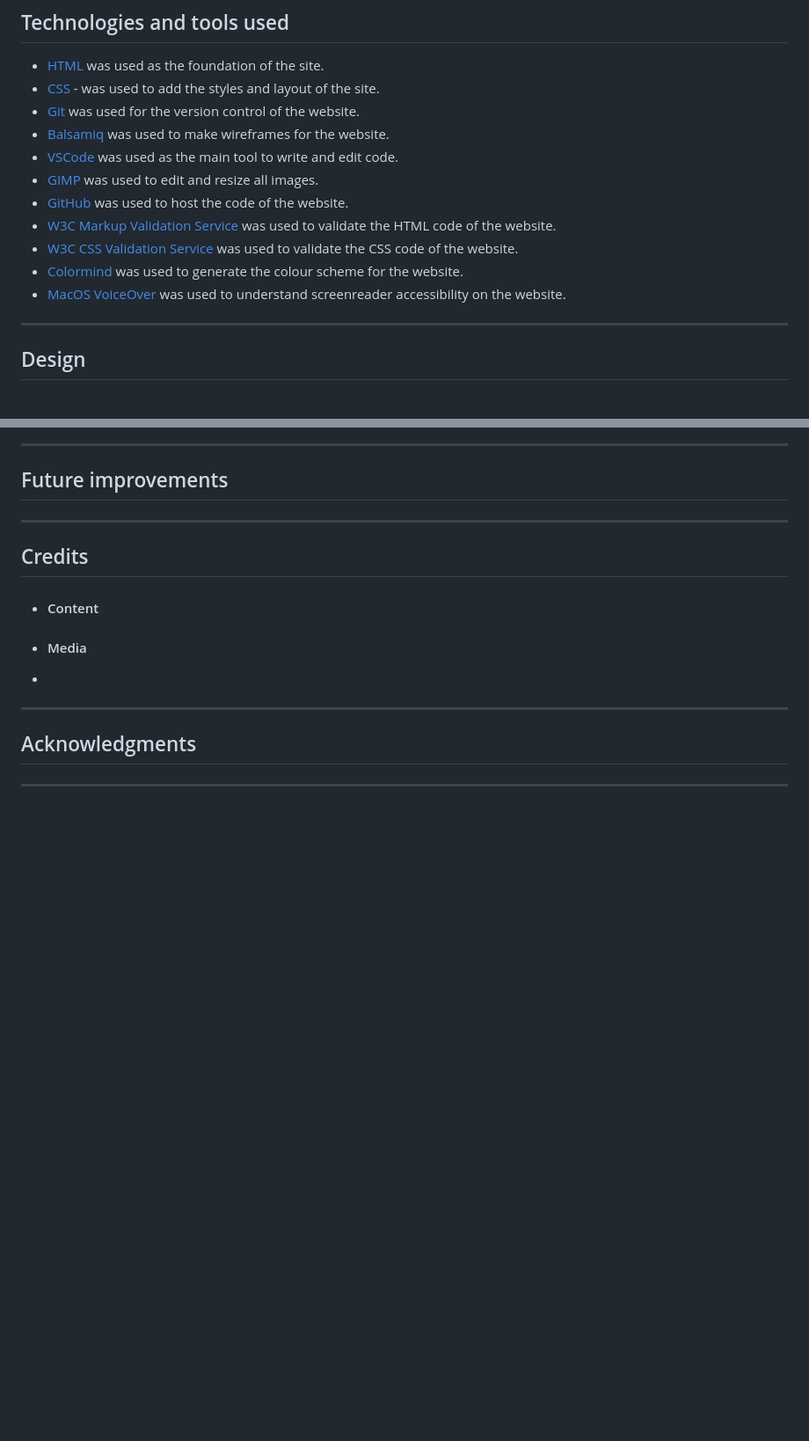
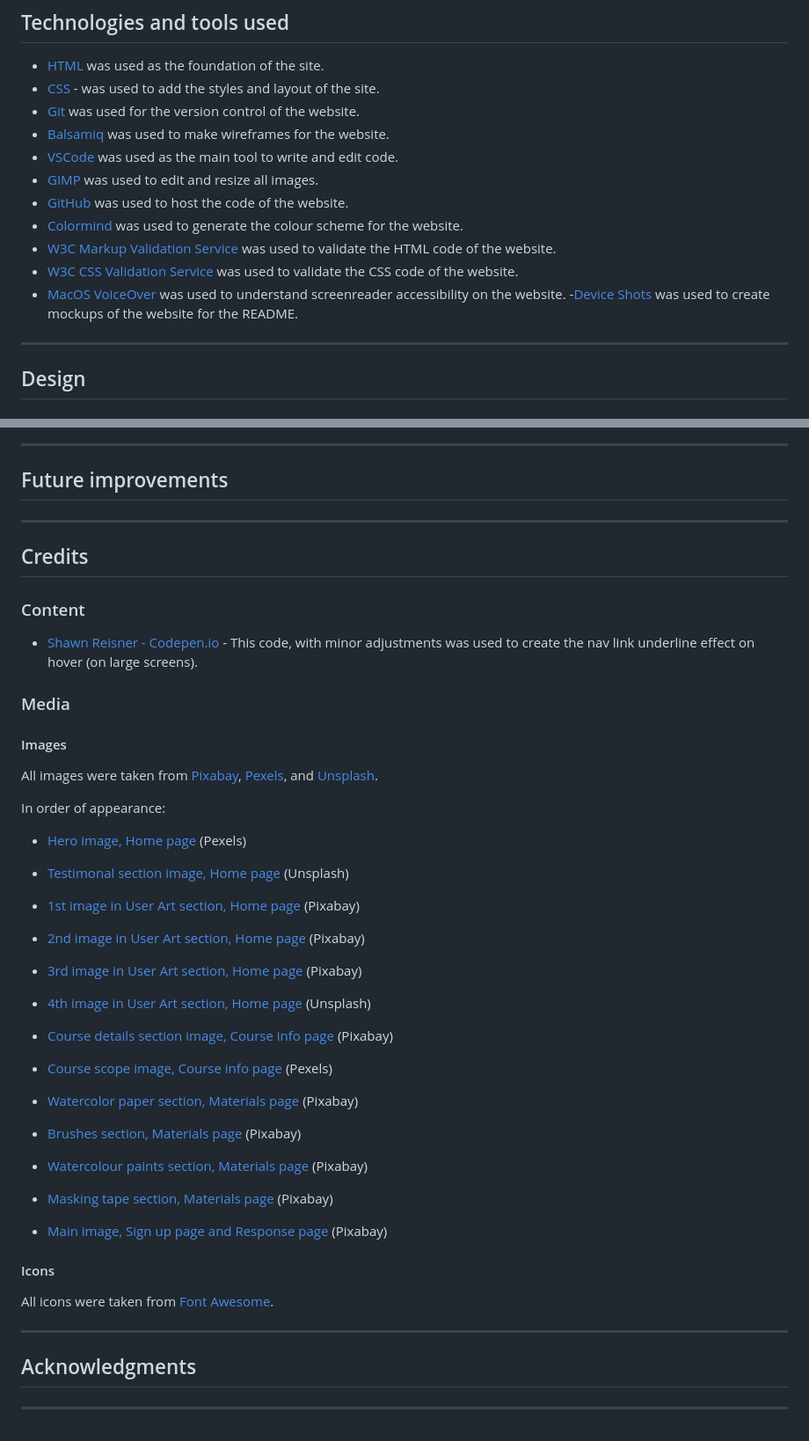
Before and after one commit to johannacarolinep/watercolour-school, a Markdown page: README.md, 2 parts joined by grey strips. Shown at 88% size. Drawn GitHub-style; blank space fills up the shorter version.

Commit message:
Add media credits

```diff
--- a/README.md
+++ b/README.md
@@ -112,11 +112,11 @@ The site can be accessed by this [link](https://johannacarolinep.github.io/water
 - [VSCode](https://code.visualstudio.com/) was used as the main tool to write and edit code.
 - [GIMP](https://www.gimp.org/) was used to edit and resize all images.
 - [GitHub](https://github.com/) was used to host the code of the website.
+- [Colormind](http://colormind.io/) was used to generate the colour scheme for the website.
 - [W3C Markup Validation Service](https://validator.w3.org/) was used to validate the HTML code of the website.
 - [W3C CSS Validation Service](https://jigsaw.w3.org/css-validator/) was used to validate the CSS code of the website.
-- [Colormind](http://colormind.io/) was used to generate the colour scheme for the website.
 - [MacOS VoiceOver](https://support.apple.com/guide/voiceover/welcome/mac) was used to understand screenreader accessibility on the website.
-
+-[Device Shots](https://deviceshots.com/) was used to create mockups of the website for the README.
 
 ---
 ## Design
@@ -173,16 +173,39 @@ The site can be accessed by this [link](https://johannacarolinep.github.io/water
 ---
 ## Credits
 
-+ #### Content
+### Content
+- [Shawn Reisner - Codepen.io](https://codepen.io/sreisner/pen/yOOOjx) - This code, with minor adjustments was used to create the nav link underline effect on hover (on large screens).
 
+### Media
+#### Images
+All images were taken from [Pixabay](https://pixabay.com/), [Pexels](https://www.pexels.com/), and [Unsplash](https://unsplash.com/).
 
+In order of appearance:
+- [Hero image, Home page](https://www.pexels.com/photo/a-used-watercolor-palette-7859492/) (Pexels)
 
-+ #### Media
+- [Testimonal section image, Home page](https://unsplash.com/photos/woman-in-white-crew-neck-shirt-smiling-IF9TK5Uy-KI) (Unsplash)
 
+- [1st image in User Art section, Home page](https://pixabay.com/illustrations/paint-flower-floral-spring-blossom-2421585/) (Pixabay)
+- [2nd image in User Art section, Home page](https://pixabay.com/illustrations/watercolor-painting-art-artistic-5852721/) (Pixabay)
+- [3rd image in User Art section, Home page](https://pixabay.com/illustrations/green-tree-forest-nature-3140057/) (Pixabay)
+- [4th image in User Art section, Home page](https://unsplash.com/photos/white-and-orange-cat-painting-KRztl5I6xac) (Unsplash)
 
+- [Course details section image, Course info page](https://pixabay.com/vectors/paint-brush-art-to-paint-painting-4901102/) (Pixabay)
 
+- [Course scope image, Course info page](https://www.pexels.com/photo/a-person-holding-white-paper-with-rainbow-colors-7898407/) (Pexels)
 
-+
+- [Watercolor paper section, Materials page](https://pixabay.com/photos/hands-paint-brush-painting-1868562/) (Pixabay)
+
+- [Brushes section, Materials page](https://pixabay.com/photos/brushes-art-paint-tool-decor-1683134/) (Pixabay)
+
+- [Watercolour paints section, Materials page](https://pixabay.com/photos/tubes-of-paint-art-artists-tools-7761437/) (Pixabay)
+
+- [Masking tape section, Materials page](https://pixabay.com/photos/paint-brush-flat-brush-masking-tape-3175639/) (Pixabay)
+
+- [Main image, Sign up page and Response page](https://pixabay.com/photos/paint-brush-to-paint-colour-4030050/) (Pixabay)
+
+#### Icons
+All icons were taken from [Font Awesome](https://fontawesome.com/icons).
 
 ---
 
```
